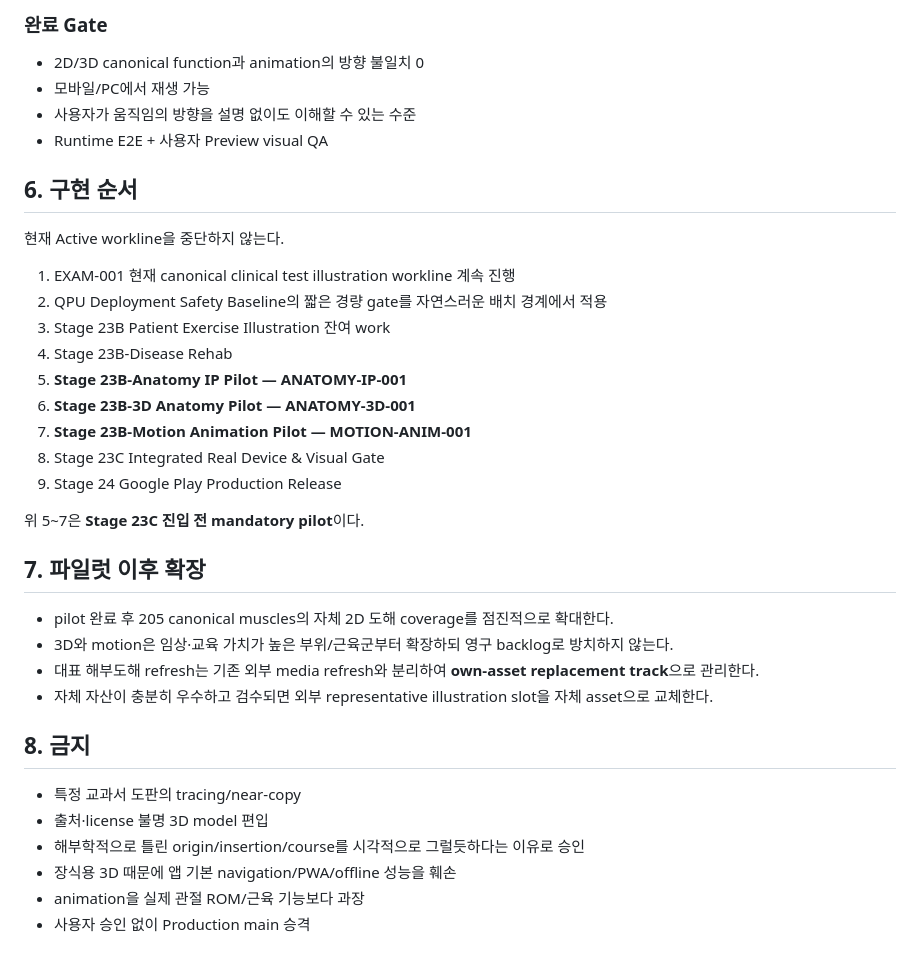
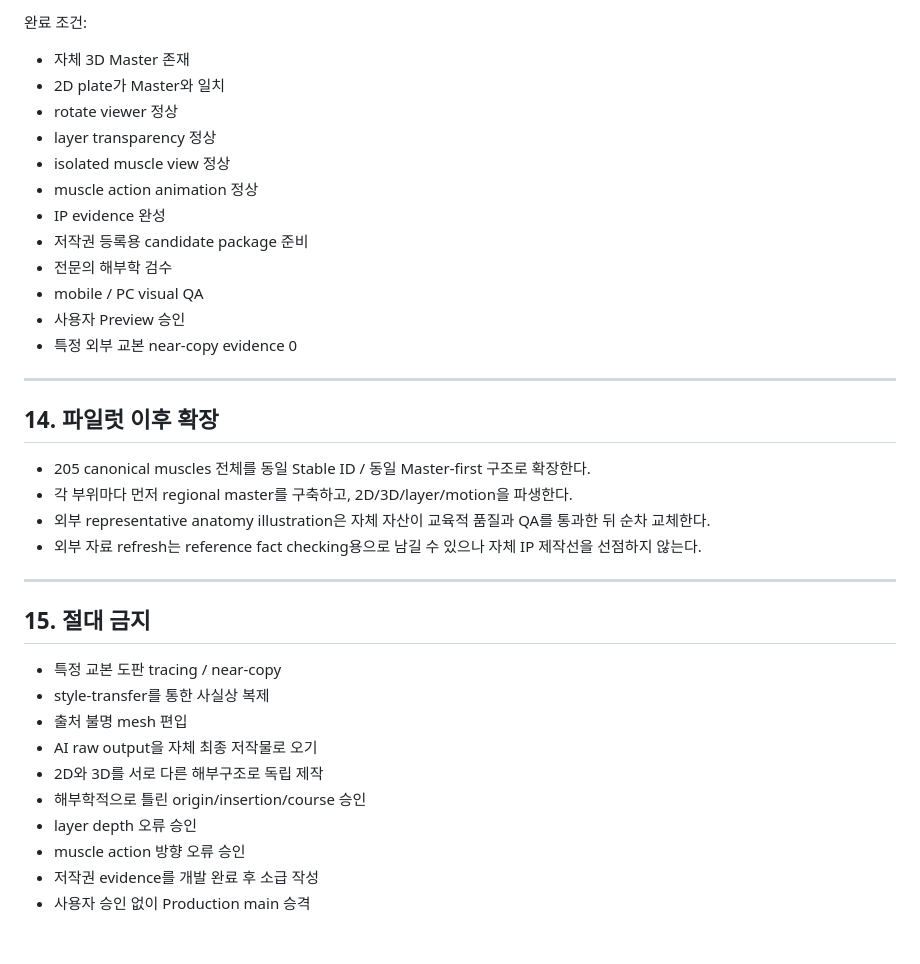
Before and after one commit to husucabi69/muscle-atlas-chatgpt, a Markdown page: docs/ANATOMY_IP_3D_MOTION_CONTRACT.md, the part around one of its changes. Drawn GitHub-style.

```diff
--- a/docs/ANATOMY_IP_3D_MOTION_CONTRACT.md
+++ b/docs/ANATOMY_IP_3D_MOTION_CONTRACT.md
@@ -112,38 +351,38 @@ Muscle Atlas가 외부 교과서 그림 링크를 모아 보여주는 수준을
 
-### 완료 Gate
-- 2D/3D canonical function과 animation의 방향 불일치 0
-- 모바일/PC에서 재생 가능
-- 사용자가 움직임의 방향을 설명 없이도 이해할 수 있는 수준
-- Runtime E2E + 사용자 Preview visual QA
+완료 조건:
+- 자체 3D Master 존재
+- 2D plate가 Master와 일치
+- rotate viewer 정상
+- layer transparency 정상
+- isolated muscle view 정상
+- muscle action animation 정상
+- IP evidence 완성
+- 저작권 등록용 candidate package 준비
+- 전문의 해부학 검수
+- mobile / PC visual QA
+- 사용자 Preview 승인
+- 특정 외부 교본 near-copy evidence 0
 
-## 6. 구현 순서
+---
 
-현재 Active workline을 중단하지 않는다.
+## 14. 파일럿 이후 확장
 
-1. EXAM-001 현재 canonical clinical test illustration workline 계속 진행
-2. QPU Deployment Safety Baseline의 짧은 경량 gate를 자연스러운 배치 경계에서 적용
-3. Stage 23B Patient Exercise Illustration 잔여 work
-4. Stage 23B-Disease Rehab
-5. **Stage 23B-Anatomy IP Pilot — ANATOMY-IP-001**
-6. **Stage 23B-3D Anatomy Pilot — ANATOMY-3D-001**
-7. **Stage 23B-Motion Animation Pilot — MOTION-ANIM-001**
-8. Stage 23C Integrated Real Device & Visual Gate
-9. Stage 24 Google Play Production Release
+- 205 canonical muscles 전체를 동일 Stable ID / 동일 Master-first 구조로 확장한다.
+- 각 부위마다 먼저 regional master를 구축하고, 2D/3D/layer/motion을 파생한다.
+- 외부 representative anatomy illustration은 자체 자산이 교육적 품질과 QA를 통과한 뒤 순차 교체한다.
+- 외부 자료 refresh는 reference fact checking용으로 남길 수 있으나 자체 IP 제작선을 선점하지 않는다.
 
-위 5~7은 **Stage 23C 진입 전 mandatory pilot**이다.
+---
 
-## 7. 파일럿 이후 확장
+## 15. 절대 금지
 
-- pilot 완료 후 205 canonical muscles의 자체 2D 도해 coverage를 점진적으로 확대한다.
-- 3D와 motion은 임상·교육 가치가 높은 부위/근육군부터 확장하되 영구 backlog로 방치하지 않는다.
-- 대표 해부도해 refresh는 기존 외부 media refresh와 분리하여 **own-asset replacement track**으로 관리한다.
-- 자체 자산이 충분히 우수하고 검수되면 외부 representative illustration slot을 자체 asset으로 교체한다.
-
-## 8. 금지
-
-- 특정 교과서 도판의 tracing/near-copy
-- 출처·license 불명 3D model 편입
-- 해부학적으로 틀린 origin/insertion/course를 시각적으로 그럴듯하다는 이유로 승인
-- 장식용 3D 때문에 앱 기본 navigation/PWA/offline 성능을 훼손
-- animation을 실제 관절 ROM/근육 기능보다 과장
+- 특정 교본 도판 tracing / near-copy
+- style-transfer를 통한 사실상 복제
+- 출처 불명 mesh 편입
+- AI raw output을 자체 최종 저작물로 오기
+- 2D와 3D를 서로 다른 해부구조로 독립 제작
+- 해부학적으로 틀린 origin/insertion/course 승인
+- layer depth 오류 승인
+- muscle action 방향 오류 승인
+- 저작권 evidence를 개발 완료 후 소급 작성
 - 사용자 승인 없이 Production main 승격
```
Also changed, not shown: other parts of docs/ANATOMY_IP_3D_MOTION_CONTRACT.md (+319 -80 lines).
